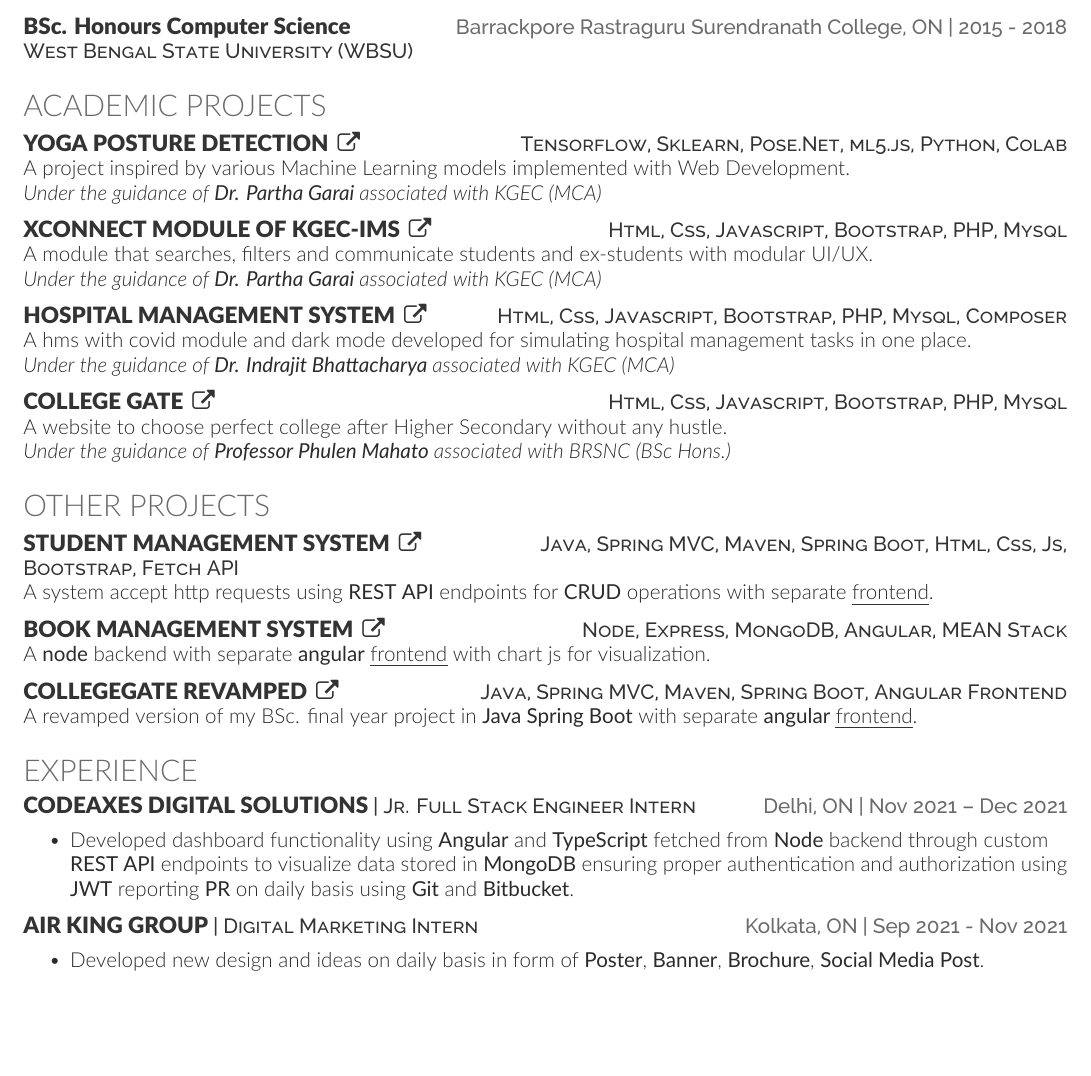
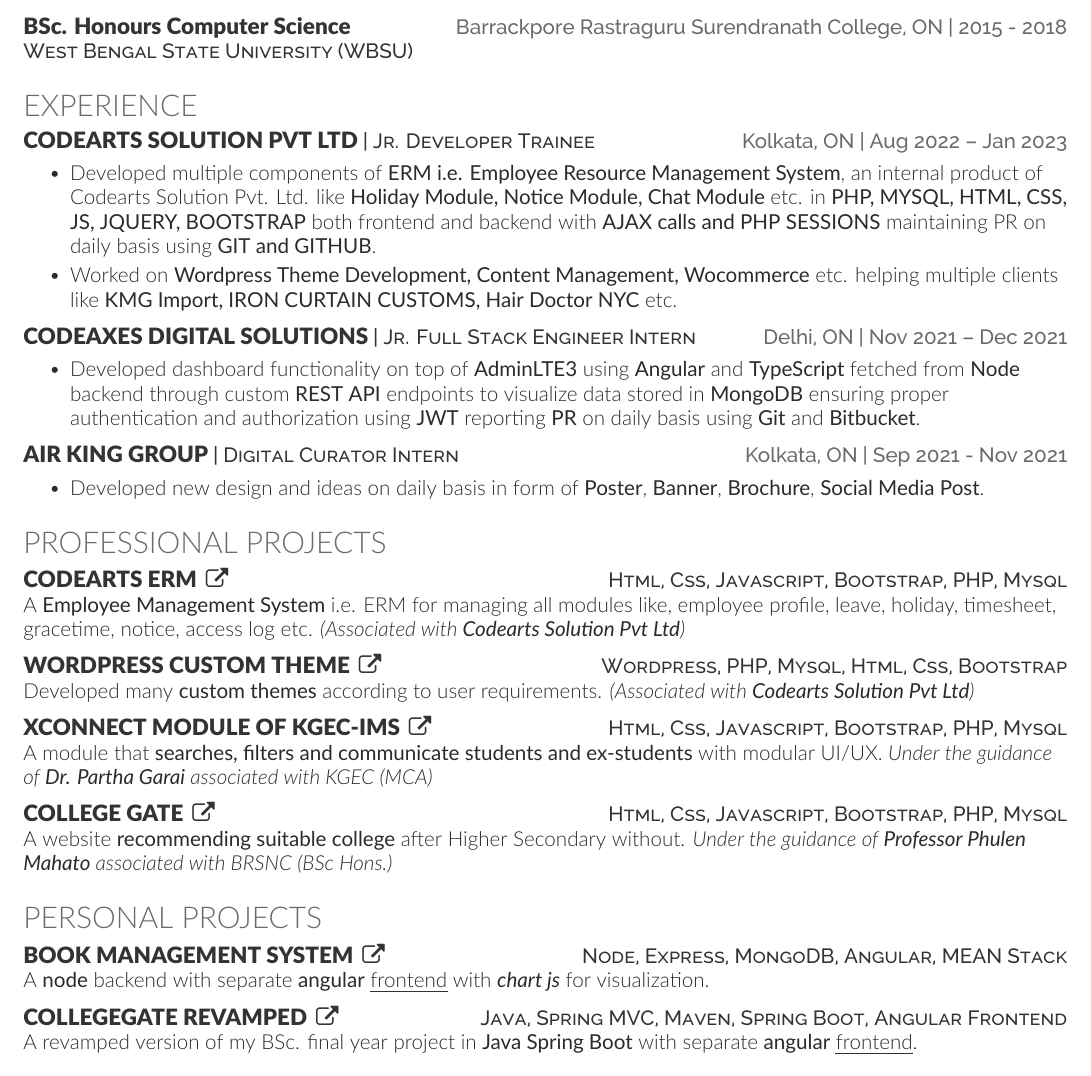
Before and after one commit to subrata797979/resume_cv_full_stack, a LaTeX CV (SubrataHalder.tex): part of the page, cut so that both start at the same text, the shorter picture padded with empty space. The pictures show the PDF file SubrataHalder.pdf that the author committed with the source.

Commit message:
updated feb 2023

```diff
--- a/SubrataHalder.tex
+++ b/SubrataHalder.tex
@@ -82,68 +69,64 @@
 
 
 %--------------------------------------------------------------
+%     Experience
+%--------------------------------------------------------------
+\section{Experience}
+\resumeHeading{Codearts Solution Pvt Ltd}{Jr. Developer Trainee}{Kolkata, ON}{Aug 2022 –  Jan 2023}
+\begin{bullets}
+    \item Developed multiple components of \textbf{ERM i.e. Employee Resource Management System}, an internal product of Codearts Solution Pvt. Ltd. like \textbf{Holiday Module, Notice Module, Chat Module} etc. in \textbf{PHP, MYSQL, HTML, CSS, JS, JQUERY, BOOTSTRAP} both frontend and backend with \textbf{AJAX calls and PHP SESSIONS} maintaining PR on daily basis using \textbf{GIT and GITHUB}.
+    \item Worked on \textbf{Wordpress Theme Development, Content Management, Wocommerce} etc. helping multiple clients like \textbf{KMG Import, IRON CURTAIN CUSTOMS, Hair Doctor NYC} etc.
+\end{bullets}
+\sectionsep
+
+\resumeHeading{Codeaxes Digital Solutions}{Jr. Full Stack Engineer Intern}{Delhi, ON}{Nov 2021 – Dec 2021}
+\begin{bullets}
+    \item Developed dashboard functionality on top of \textbf{AdminLTE3} using \textbf{Angular} and \textbf{TypeScript} fetched from \textbf{Node} backend through custom \textbf{REST API} endpoints to visualize data stored in \textbf{MongoDB} ensuring proper authentication and authorization using \textbf{JWT} reporting \textbf{PR} on daily basis using \textbf{Git} and \textbf{Bitbucket}.
+\end{bullets}
+\sectionsep
+
+\resumeHeading{Air King Group}{Digital Curator Intern}{Kolkata, ON}{Sep 2021 - Nov 2021}
+\begin{bullets}
+    \item Developed new design and ideas on daily basis in form of \textbf{Poster}, \textbf{Banner}, \textbf{Brochure}, \textbf{Social Media Post}.
+\end{bullets}
+\sectionsep
+
+
+%--------------------------------------------------------------
 %     Projects
 %--------------------------------------------------------------
-\section{Academic Projects}
+\section{Professional Projects}
 
-\projectHeading{Yoga Posture Detection}{https://github.com/subrata797979/yogi}{Tensorflow, Sklearn, Pose.Net, ml5.js, Python, Colab}
-A project inspired by various Machine Learning models implemented with Web Development.\\
-\textit{Under the guidance of \textbf{Dr. Partha Garai} associated with KGEC (MCA)} \\
+\projectHeading{Codearts ERM}{https://github.com/RinikaDey/codearts-ERM}{Html, Css, Javascript, Bootstrap, PHP, Mysql}
+A \textbf{Employee Management System} i.e. ERM for managing all modules like, employee profile, leave, holiday, timesheet, gracetime, notice, access log etc.
+\textit{(Associated with \textbf{Codearts Solution Pvt Ltd})}
+\sectionsep
+
+\projectHeading{Wordpress Custom Theme}{https://github.com/RinikaDey/wordpress_database}{Wordpress, PHP, Mysql, Html, Css, Bootstrap}
+Developed many \textbf{custom themes} according to user requirements.
+\textit{(Associated with \textbf{Codearts Solution Pvt Ltd})}
 \sectionsep
 
 \projectHeading{Xconnect Module of KGEC-IMS}{https://github.com/subrata797979/xConnect}{Html, Css, Javascript, Bootstrap, PHP, Mysql}
-A module that searches, filters and communicate students and ex-students with modular UI/UX.\\
-\textit{Under the guidance of \textbf{Dr. Partha Garai} associated with KGEC (MCA)} \\
-\sectionsep
-
-\projectHeading{Hospital Management System}{https://github.com/subrata797979/51_Hospital_Management_System}{Html, Css, Javascript, Bootstrap, PHP, Mysql, Composer}
-A hms with covid module and dark mode developed for simulating hospital management tasks in one place.\\
-\textit{Under the guidance of \textbf{Dr. Indrajit Bhattacharya} associated with KGEC (MCA)} \\
+A module that \textbf{searches, filters and communicate students and ex-students} with modular UI/UX.
+\textit{Under the guidance of \textbf{Dr. Partha Garai} associated with KGEC (MCA)}
 \sectionsep
 
 \projectHeading{College Gate}{https://github.com/subrata797979/21_CollegeGate}{Html, Css, Javascript, Bootstrap, PHP, Mysql}
-A website to choose perfect college after Higher Secondary without any hustle.\\
-\textit{Under the guidance of \textbf{Professor Phulen Mahato} associated with BRSNC (BSc Hons.)} \\
+A website \textbf{recommending suitable college} after Higher Secondary without.
+\textit{Under the guidance of \textbf{Professor Phulen Mahato} associated with BRSNC (BSc Hons.)}
 \sectionsep
 
 %\href{https://www.hackerrank.com/subrata797979}{5* Java \underline{Hackerrank} with 9 certifications}
 
-\section{Other Projects}
-
-\projectHeading{Student Management System}{https://github.com/subrata797979/12_StudentAPI_CRUD_Backend}{Java, Spring MVC, Maven, Spring Boot, Html, Css, Js, Bootstrap, Fetch API}
-A system accept http requests using \textbf{REST API} endpoints for \textbf{CRUD} operations with \href{https://github.com/subrata797979/11_StudentAPI_CRUD_Frontend}{separate \underline{frontend}}.\\
-\sectionsep
+\section{Personal Projects}
 
 \projectHeading{Book Management System}{https://github.com/subrata797979/42_Book_Management_Backend}{Node, Express, MongoDB, Angular, MEAN Stack}
-A \textbf{node} backend with \href{https://github.com/subrata797979/41_Book_Management_Frontend}{separate \textbf{angular} \underline{frontend}} with chart js for visualization.\\
+A \textbf{node} backend with \href{https://github.com/subrata797979/41_Book_Management_Frontend}{separate \textbf{angular} \underline{frontend}} with \textit{\textbf{chart js}} for visualization.\\
 \sectionsep
 
 \projectHeading{CollegeGate Revamped}{https://github.com/subrata797979/CollegeGateRevampedBackend}{Java, Spring MVC, Maven, Spring Boot, Angular Frontend}
 A revamped version of my BSc. final year project in \textbf{Java Spring Boot} with \href{https://github.com/subrata797979/CollegeGateRevampedFrontend}{separate \textbf{angular} \underline{frontend}}.\\
-\sectionsep
-
-
-% Example using bullets and dates
-% \projectHeadingWithDate{Hogwart\textquotesingle{}s Library Management System}{https://github.com/Aarif123456/hogwartslibrary}{PHP, JavaScript, HTML, CSS, MySQL}{Aug 2019}
-% \begin{bullets}
-    % \item A full-stack library management system, where users can manage books and holds on their accounts. Users can search the library\textquotesingle{}s catalogue, which has every book mentioned in the Harry Potter series. The system distinguishes between 4 users. For examples, librarians who can also check or return books on behalf of users.\\
-% \end{bullets}
-% \sectionsep
-
-%--------------------------------------------------------------
-%     Experience
-%--------------------------------------------------------------
-\section{Experience}
-\resumeHeading{Codeaxes Digital Solutions}{Jr. Full Stack Engineer Intern}{Delhi, ON}{Nov 2021 – Dec 2021}
-\begin{bullets}
-    \item Developed dashboard functionality using \textbf{Angular} and \textbf{TypeScript} fetched from \textbf{Node} backend through custom \textbf{REST API} endpoints to visualize data stored in \textbf{MongoDB} ensuring proper authentication and authorization using \textbf{JWT} reporting \textbf{PR} on daily basis using \textbf{Git} and \textbf{Bitbucket}.
-\end{bullets}
-\sectionsep
-
-\resumeHeading{Air King Group}{Digital Marketing Intern}{Kolkata, ON}{Sep 2021 - Nov 2021}
-\begin{bullets}
-    \item Developed new design and ideas on daily basis in form of \textbf{Poster}, \textbf{Banner}, \textbf{Brochure}, \textbf{Social Media Post}.
-\end{bullets}
 \sectionsep
 
 
```
Also changed, not shown: SubrataHalder.pdf, SubrataHalder.tex (21 more changed lines), 4 other files.
